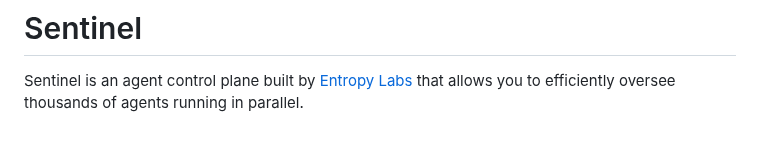
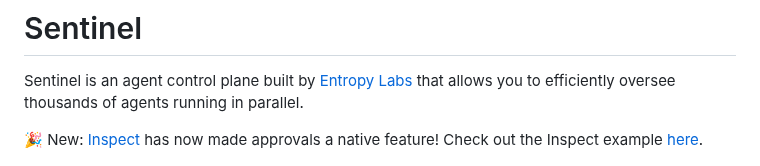
Before and after one commit to EntropyLabsAI/sentinel, a Markdown page: README.md, the part around the change. Drawn GitHub-style; blank space fills up the shorter version.

```diff
--- a/README.md
+++ b/README.md
@@ -1,5 +1,7 @@
 # Sentinel
 Sentinel is an agent control plane built by [Entropy Labs](http://entropy-labs.ai/) that allows you to efficiently oversee thousands of agents running in parallel.
+
+🎉 New: [Inspect](https://inspect.ai-safety-institute.org.uk/) has now made approvals a native feature! Check out the Inspect example [here](examples/inspect_example/README.md).
 
 <div align="center">
 <a target="_blank" href="https://www.loom.com/share/c939b9c0da07421b8a3dd665cac26fda"><img width="60%" alt="video thumbnail showing editor" src="./thumb.png"></a>
```
